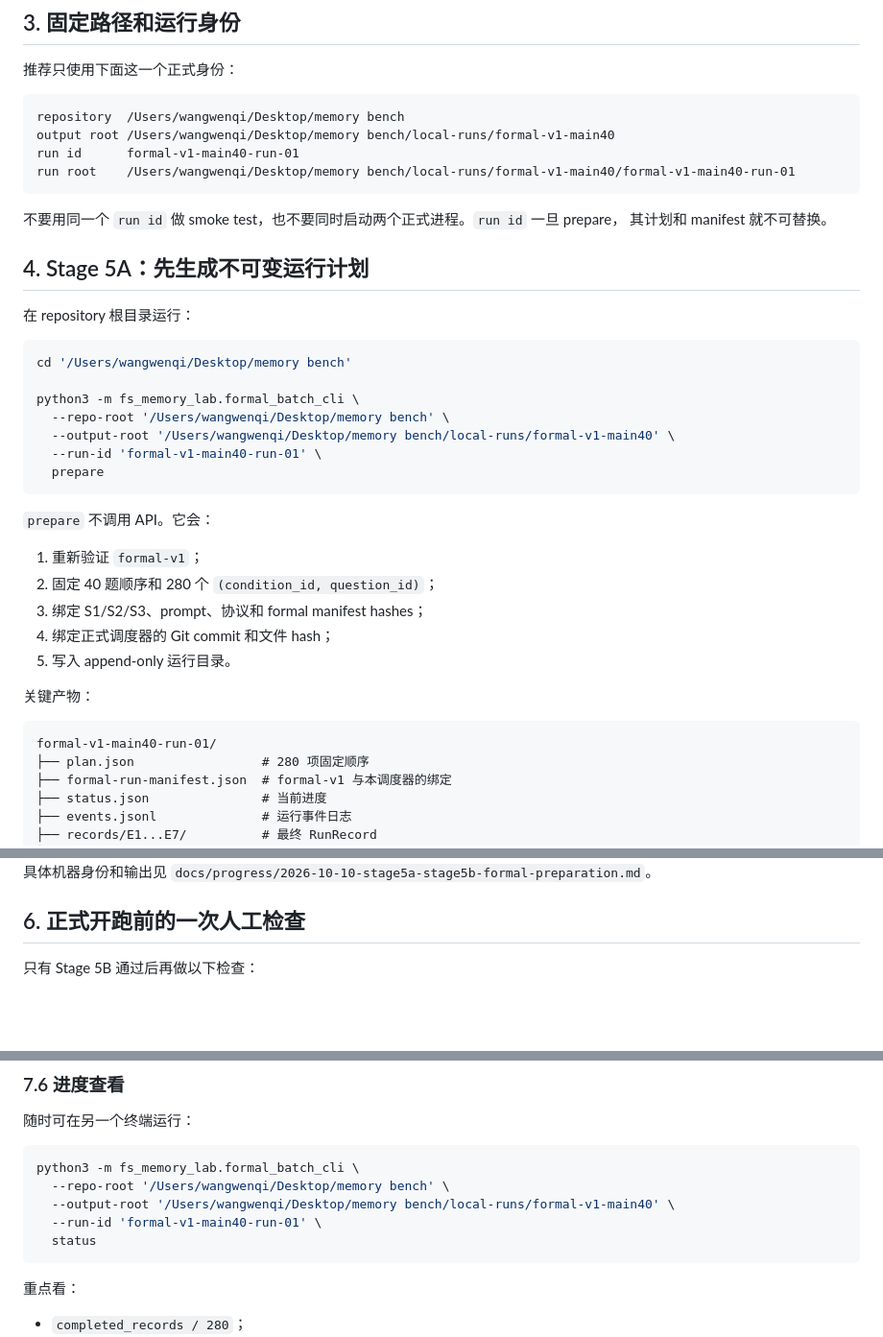
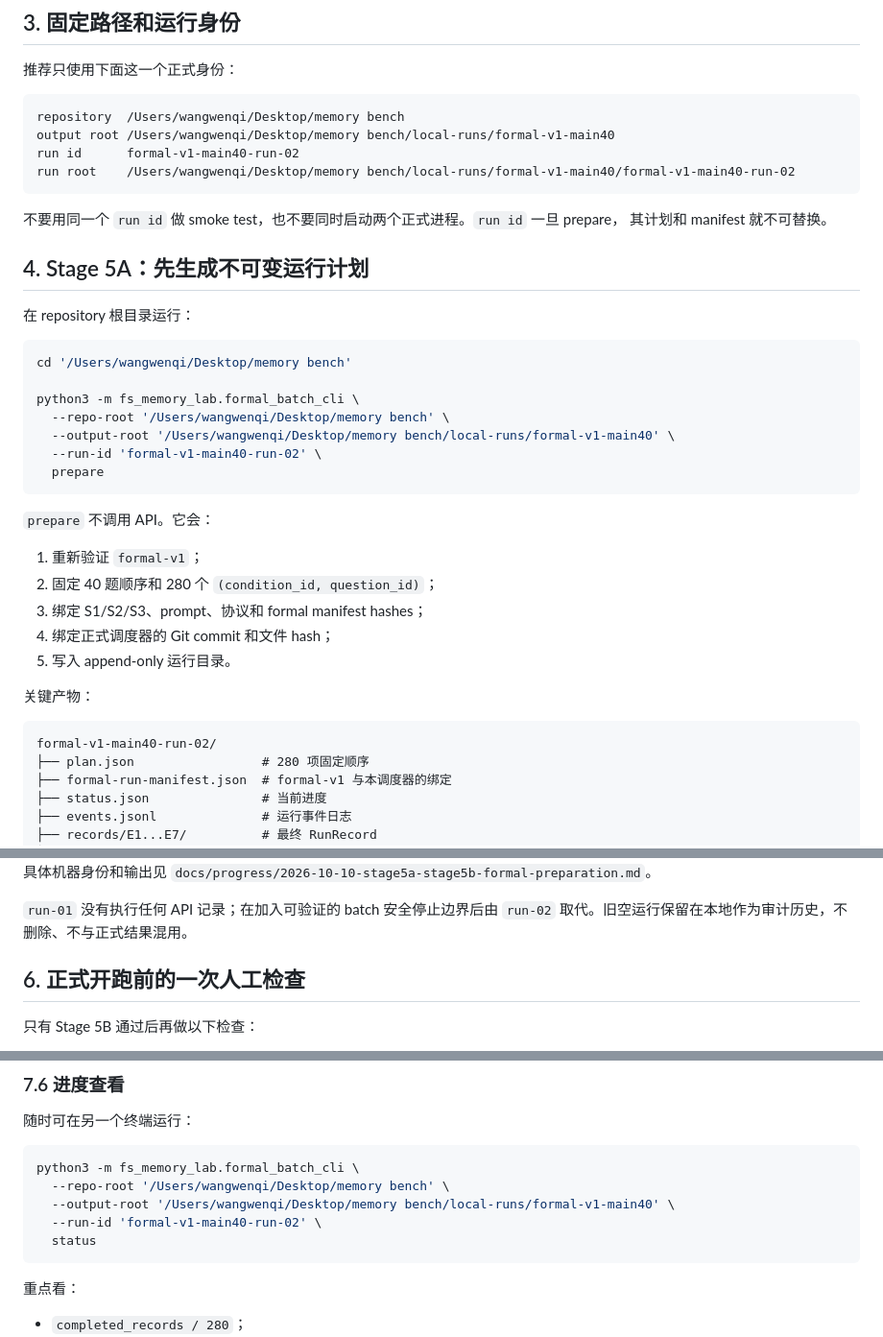
Before and after one commit to Lex010102/filesystem-refind-experiment-record, a Markdown page: docs/plans/formal-v1-main40-batch-guide.md, 3 parts joined by grey strips. Shown at 96% size. Drawn GitHub-style; blank space fills up the shorter version.

````diff
--- a/docs/plans/formal-v1-main40-batch-guide.md
+++ b/docs/plans/formal-v1-main40-batch-guide.md
@@ -66,8 +66,8 @@
 ```text
 repository  /Users/wangwenqi/Desktop/memory bench
 output root /Users/wangwenqi/Desktop/memory bench/local-runs/formal-v1-main40
-run id      formal-v1-main40-run-01
-run root    /Users/wangwenqi/Desktop/memory bench/local-runs/formal-v1-main40/formal-v1-main40-run-01
+run id      formal-v1-main40-run-02
+run root    /Users/wangwenqi/Desktop/memory bench/local-runs/formal-v1-main40/formal-v1-main40-run-02
 ```
 
 不要用同一个 `run id` 做 smoke test，也不要同时启动两个正式进程。`run id` 一旦 prepare，
@@ -83,7 +83,7 @@ cd '/Users/wangwenqi/Desktop/memory bench'
 python3 -m fs_memory_lab.formal_batch_cli \
   --repo-root '/Users/wangwenqi/Desktop/memory bench' \
   --output-root '/Users/wangwenqi/Desktop/memory bench/local-runs/formal-v1-main40' \
-  --run-id 'formal-v1-main40-run-01' \
+  --run-id 'formal-v1-main40-run-02' \
   prepare
 ```
 
@@ -98,7 +98,7 @@ python3 -m fs_memory_lab.formal_batch_cli \
 关键产物：
 
 ```text
-formal-v1-main40-run-01/
+formal-v1-main40-run-02/
 ├── plan.json                 # 280 项固定顺序
 ├── formal-run-manifest.json  # formal-v1 与本调度器的绑定
 ├── status.json               # 当前进度
@@ -144,5 +144,8 @@ dry-run 都会阻止 API 跑批。
 检查通过、`0/280` 完成、`0` 次失败；具体机器身份和输出见
 `docs/progress/2026-10-10-stage5a-stage5b-formal-preparation.md`。
+
+`run-01` 没有执行任何 API 记录；在加入可验证的 batch 安全停止边界后由 `run-02`
+取代。旧空运行保留在本地作为审计历史，不删除、不与正式结果混用。
 
 ## 6. 正式开跑前的一次人工检查
 
@@ -285,7 +305,7 @@ python3 -m fs_memory_lab.formal_batch_cli \
 python3 -m fs_memory_lab.formal_batch_cli \
   --repo-root '/Users/wangwenqi/Desktop/memory bench' \
   --output-root '/Users/wangwenqi/Desktop/memory bench/local-runs/formal-v1-main40' \
-  --run-id 'formal-v1-main40-run-01' \
+  --run-id 'formal-v1-main40-run-02' \
   status
 ```
 
````
Also changed, not shown: other parts of docs/plans/formal-v1-main40-batch-guide.md (+26 -9 lines), docs/progress/2026-10-10-stage5a-stage5b-formal-preparation.md (+31 -0 lines).
